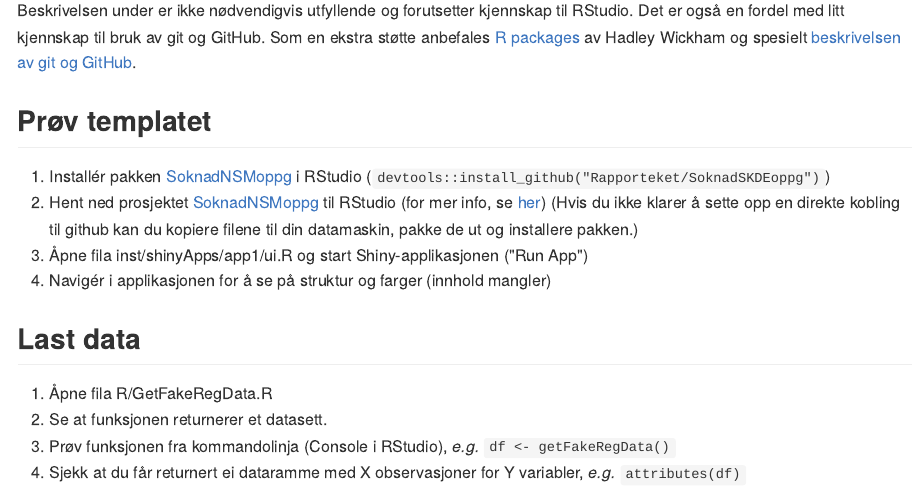
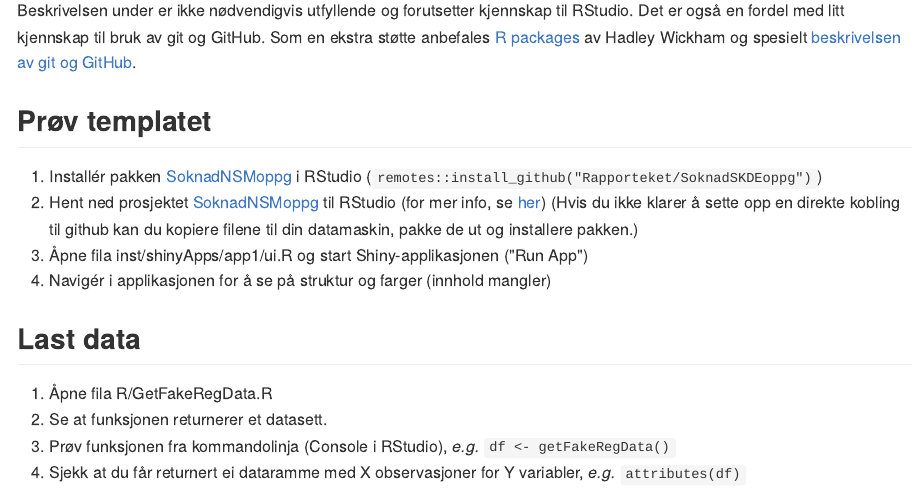
Before and after one commit to Rapporteket/SoknadSKDEoppg, an R Markdown document (inst/veiledning.Rmd): the page in a window 1100 px wide, from 180 px down. The pictures show the output file inst/veiledning.md that the author committed with the source, drawn offline in the style of GitHub.

Commit message:
Tekstlige endringer, eksempeldata lagt til

```diff
--- a/inst/veiledning.Rmd
+++ b/inst/veiledning.Rmd
@@ -17,7 +17,7 @@ Beskrivelsen under er ikke nødvendigvis utfyllende og forutsetter kjennskap til
 
 
 ## Prøv templatet
-1. Installér pakken [SoknadNSMoppg](https://github.com/Rapporteket/SoknadSKDEoppg) i RStudio (`devtools::install_github("Rapporteket/SoknadSKDEoppg")`)
+1. Installér pakken [SoknadNSMoppg](https://github.com/Rapporteket/SoknadSKDEoppg) i RStudio (`remotes::install_github("Rapporteket/SoknadSKDEoppg")`)
 1. Hent ned prosjektet [SoknadNSMoppg](https://github.com/Rapporteket/SoknadSKDEoppg) til RStudio (for mer info, se [her](https://support.rstudio.com/hc/en-us/articles/200526207-Using-Projects))
 (Hvis du ikke klarer å sette opp en direkte kobling til github kan du  kopiere filene til din datamaskin, pakke de ut og installere pakken.)
 1. Åpne fila inst/shinyApps/app1/ui.R og start Shiny-applikasjonen ("Run App")
```
Also changed, not shown: README.md, data/Eksempeldata.Rda (added), inst/veiledning.md.
